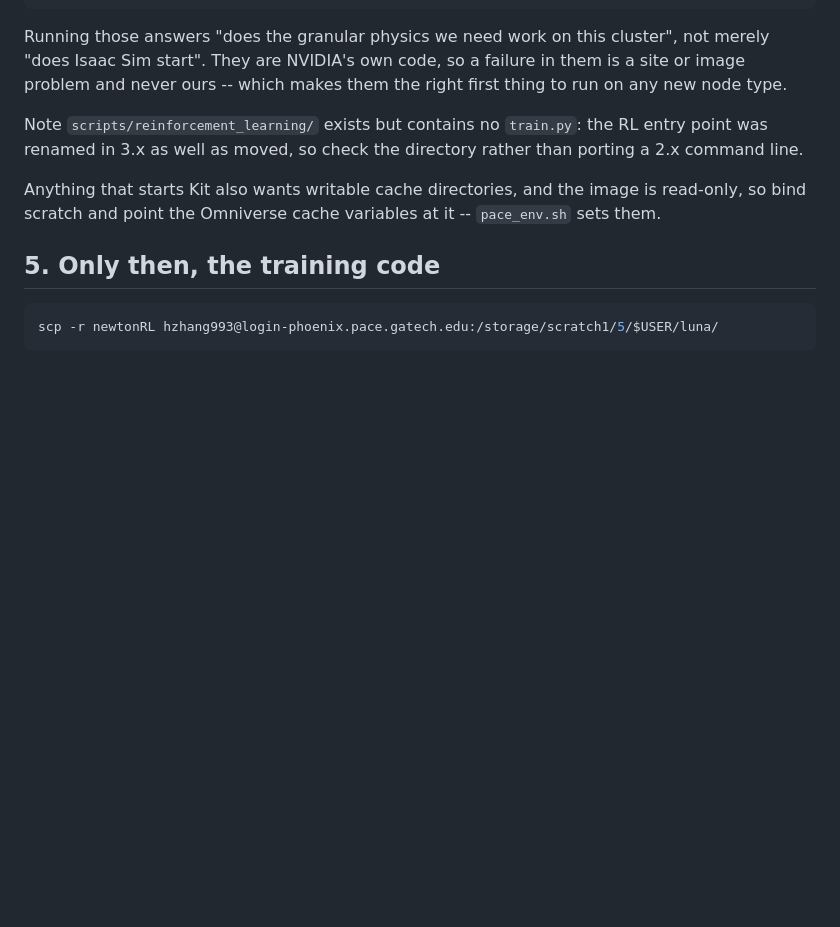
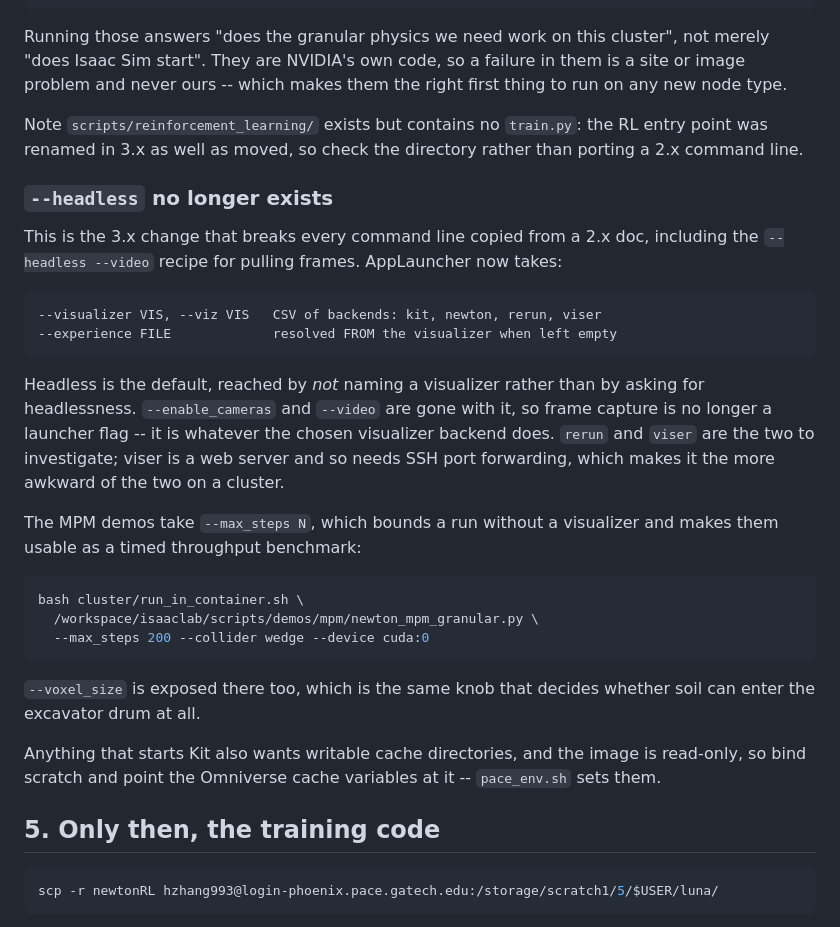
Before and after one commit to hvnsel/newtonRL, a Markdown page: cluster/README.md, the part around the change. GitHub-like rendering; blank space fills up the shorter version.

Commit message:
Record that 3.x removed --headless, which breaks every 2.x command line
AppLauncher now takes --visualizer/--viz (kit, newton, rerun, viser) and
resolves the experience file from it. Headless is the default, reached by
not naming a visualizer. --enable_cameras and --video went with it, so
frame capture is no longer a launcher flag but a property of the chosen
visualizer backend -- which is why the --headless --video recipe for
pulling frames cannot work as written.

The MPM demos take --max_steps, so they double as a bounded, timed
throughput benchmark, and they expose --voxel_size, the same knob that
governs whether soil can enter the drum.

Co-Authored-By: Claude Opus 5 <noreply@anthropic.com>
Claude-Session: https://claude.ai/code/session_01EiKPAAJJvaRCTPPJkptmUx

````diff
--- a/cluster/README.md
+++ b/cluster/README.md
@@ -351,6 +351,36 @@ Note `scripts/reinforcement_learning/` exists but contains no `train.py`: the
 RL entry point was renamed in 3.x as well as moved, so check the directory
 rather than porting a 2.x command line.
 
+### `--headless` no longer exists
+
+This is the 3.x change that breaks every command line copied from a 2.x doc,
+including the `--headless --video` recipe for pulling frames. AppLauncher now
+takes:
+
+```
+--visualizer VIS, --viz VIS   CSV of backends: kit, newton, rerun, viser
+--experience FILE             resolved FROM the visualizer when left empty
+```
+
+Headless is the default, reached by *not* naming a visualizer rather than by
+asking for headlessness. `--enable_cameras` and `--video` are gone with it, so
+frame capture is no longer a launcher flag -- it is whatever the chosen
+visualizer backend does. `rerun` and `viser` are the two to investigate; viser
+is a web server and so needs SSH port forwarding, which makes it the more
+awkward of the two on a cluster.
+
+The MPM demos take `--max_steps N`, which bounds a run without a visualizer
+and makes them usable as a timed throughput benchmark:
+
+```bash
+bash cluster/run_in_container.sh \
+  /workspace/isaaclab/scripts/demos/mpm/newton_mpm_granular.py \
+  --max_steps 200 --collider wedge --device cuda:0
+```
+
+`--voxel_size` is exposed there too, which is the same knob that decides
+whether soil can enter the excavator drum at all.
+
 Anything that starts Kit also wants writable cache directories, and the image
 is read-only, so bind scratch and point the Omniverse cache variables at it --
 `pace_env.sh` sets them.
````
